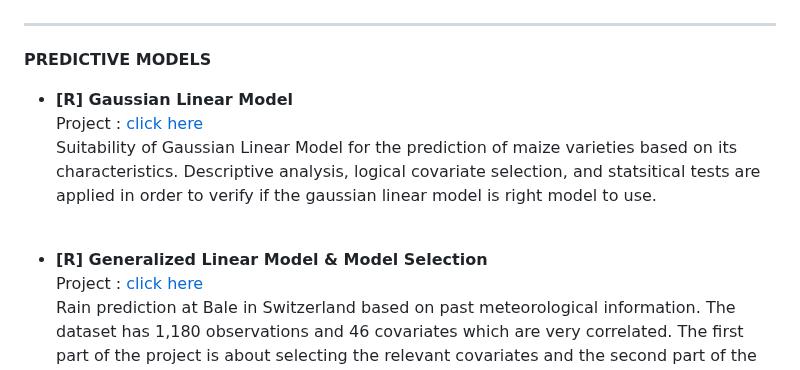
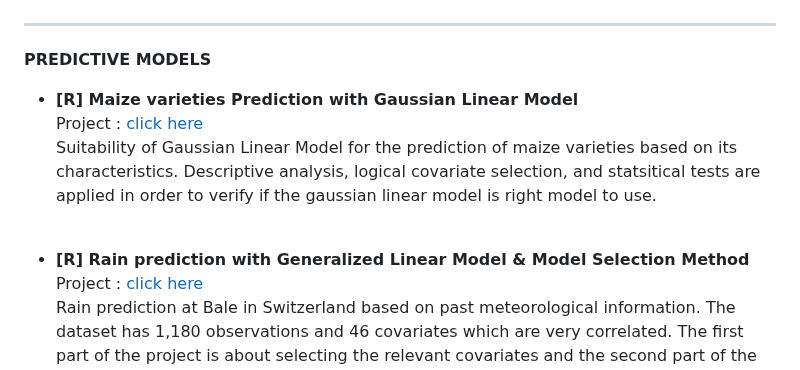
Before and after one commit to haejiyun/Advanced-Statistics, a Markdown page: README.md, the part around one of its changes. Rendered like a GitHub page.

```diff
--- a/README.md
+++ b/README.md
@@ -13,12 +13,12 @@ Machine Learning, Deep Learning : Classification(Logistic Regression, Random For
 
 
 
-- **[R] Gaussian Linear Model**<br/>
+- **[R] Maize varieties Prediction with Gaussian Linear Model**<br/>
 Project : [click here](https://github.com/haejiyun/statistics-big-data/blob/main/Gaussian%20Linear%20Model/modele_lineaire_gaussien_haeji_yun.pdf)<br/>
 Suitability of Gaussian Linear Model for the prediction of maize varieties based on its characteristics. Descriptive analysis, logical covariate selection, and statsitical tests are applied in order to verify if the gaussian linear model is right model to use.
 <br/>
 
-- **[R] Generalized Linear Model & Model Selection**<br/>
+- **[R] Rain prediction with Generalized Linear Model & Model Selection Method**<br/>
 Project : [click here](https://github.com/haejiyun/statistics-big-data/blob/main/Generalized%20Linear%20Model/MLG_haeji_yun.pdf)<br/>
 Rain prediction at Bale in Switzerland based on past meteorological information. The dataset has 1,180 observations and 46 covariates which are very correlated. The first part of the project is about selecting the relevant covariates and the second part of the project is about creating an efficient binary model.
 <br/>
```
Also changed, not shown: other parts of README.md (+8 -8 lines).
